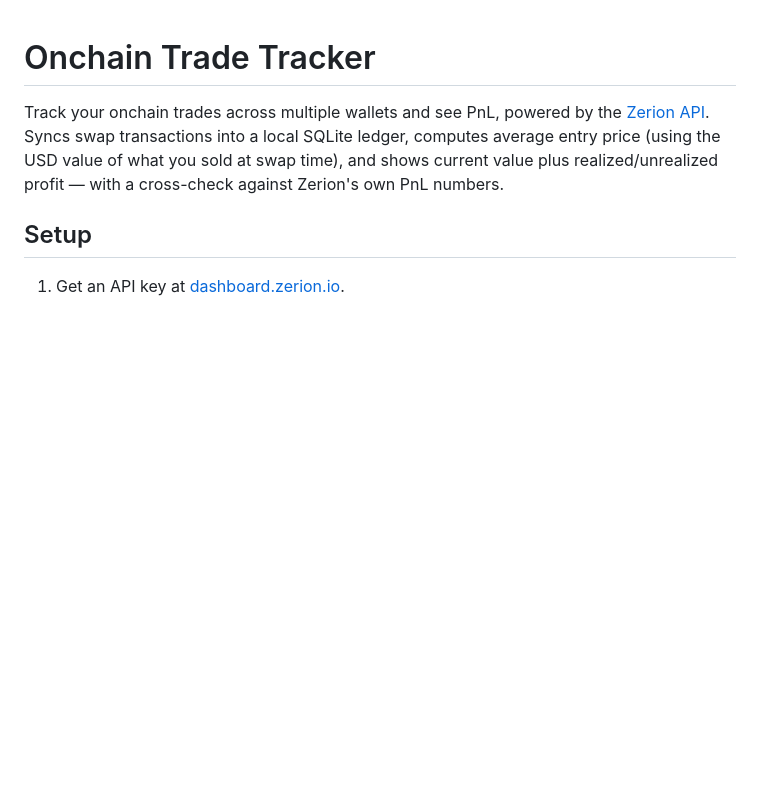
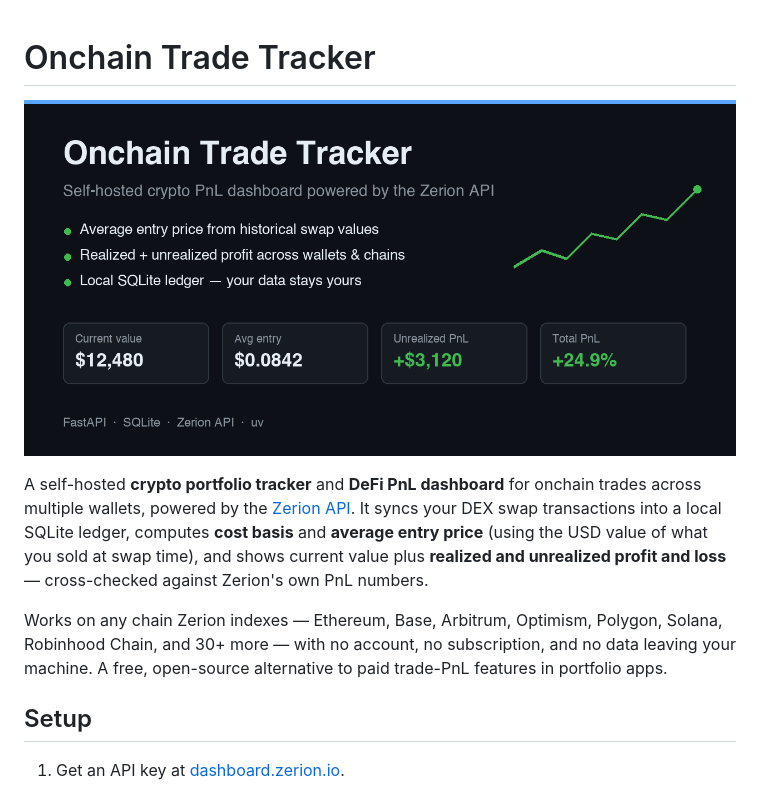
Before and after one commit to dcimring/onchain-trade-tracker, a Markdown page: README.md, the part around the change. Rendered like a GitHub page; pictures changed too: .github/social-preview.png (added); blank space fills up the shorter version.

Commit message:
Add social preview image and README search keywords
Co-Authored-By: Claude Fable 5 <noreply@anthropic.com>

```diff
--- a/README.md
+++ b/README.md
@@ -1,10 +1,18 @@
 # Onchain Trade Tracker
 
-Track your onchain trades across multiple wallets and see PnL, powered by the
-[Zerion API](https://developers.zerion.io). Syncs swap transactions into a local
-SQLite ledger, computes average entry price (using the USD value of what you sold
-at swap time), and shows current value plus realized/unrealized profit — with a
-cross-check against Zerion's own PnL numbers.
+![Onchain Trade Tracker](.github/social-preview.png)
+
+A self-hosted **crypto portfolio tracker** and **DeFi PnL dashboard** for onchain
+trades across multiple wallets, powered by the [Zerion API](https://developers.zerion.io).
+It syncs your DEX swap transactions into a local SQLite ledger, computes **cost
+basis** and **average entry price** (using the USD value of what you sold at swap
+time), and shows current value plus **realized and unrealized profit and loss** —
+cross-checked against Zerion's own PnL numbers.
+
+Works on any chain Zerion indexes — Ethereum, Base, Arbitrum, Optimism, Polygon,
+Solana, Robinhood Chain, and 30+ more — with no account, no subscription, and no
+data leaving your machine. A free, open-source alternative to paid trade-PnL
+features in portfolio apps.
 
 ## Setup
 
```
